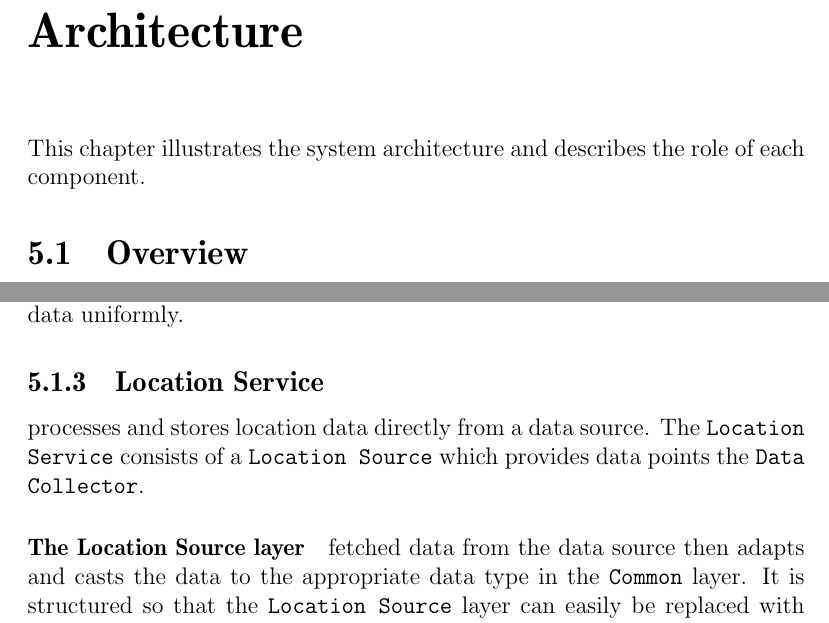
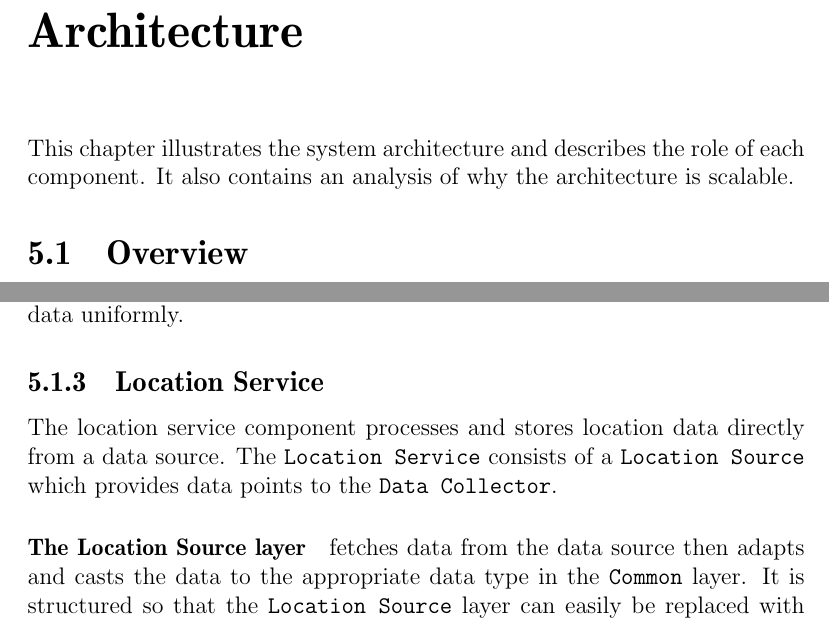
Before and after one commit to sw701e14/report, a LaTeX thesis (main.tex, which reads content/architecture.tex, content/design_implementation_intro.tex): two parts of pages 40 and 42 of 61, joined at a grey line, cut so that both start at the same text. Compiled offline with pdfLaTeX; a LaTeX package or settings file that is missing is left out.

Commit message:
reviewed architecture chapter

```diff
--- a/content/architecture.tex
+++ b/content/architecture.tex
@@ -21,10 +21,11 @@ The macro component's task is to provide extended capabilities to all other macr
 \paragraph{The Data Transfer Object layer} contains all the shared data types and their attributes, making it possible for all the macro components to treat the data uniformly.
 
 
-\subsection{Location Service} processes and stores location data directly from a data source.
-The \texttt{Location Service} consists of a \texttt{Location Source} which provides data points the \texttt{Data Collector}.
+\subsection{Location Service}
+The location service component processes and stores location data directly from a data source.
+The \texttt{Location Service} consists of a \texttt{Location Source} which provides data points to the \texttt{Data Collector}.
 
-\paragraph{The Location Source layer} fetched data from the data source then adapts and casts the data to the appropriate data type in the \texttt{Common} layer.
+\paragraph{The Location Source layer} fetches data from the data source then adapts and casts the data to the appropriate data type in the \texttt{Common} layer.
 It is structured so that the \texttt{Location Source} layer can easily be replaced with another source of data.
 
 \paragraph{The Data Collector layer} gathers the data from the \texttt{Location Source} layer and processes it.
--- a/content/design_implementation_intro.tex
+++ b/content/design_implementation_intro.tex
@@ -1 +1,2 @@
 This chapter illustrates the system architecture and describes the role of each component.
+It also contains an analysis of why the architecture is scalable.
```
Also changed, not shown: content/scalability.tex (+3 -1 lines).
